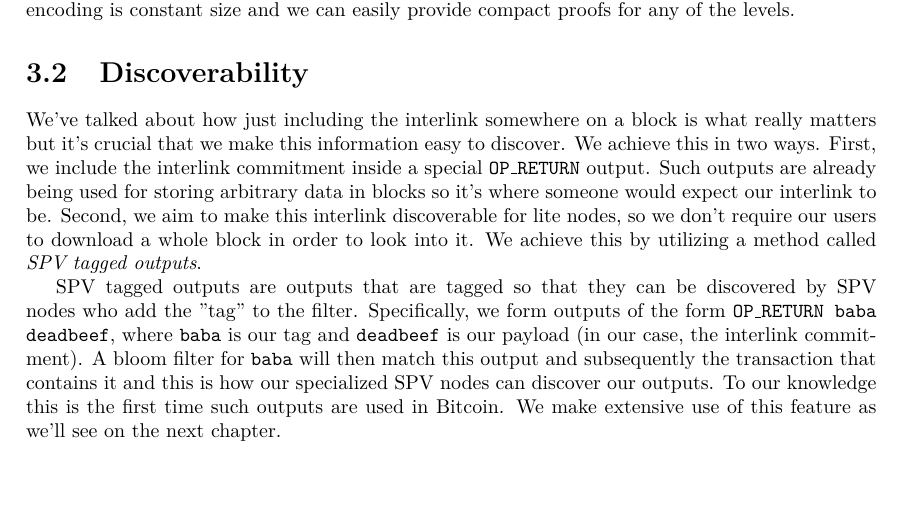
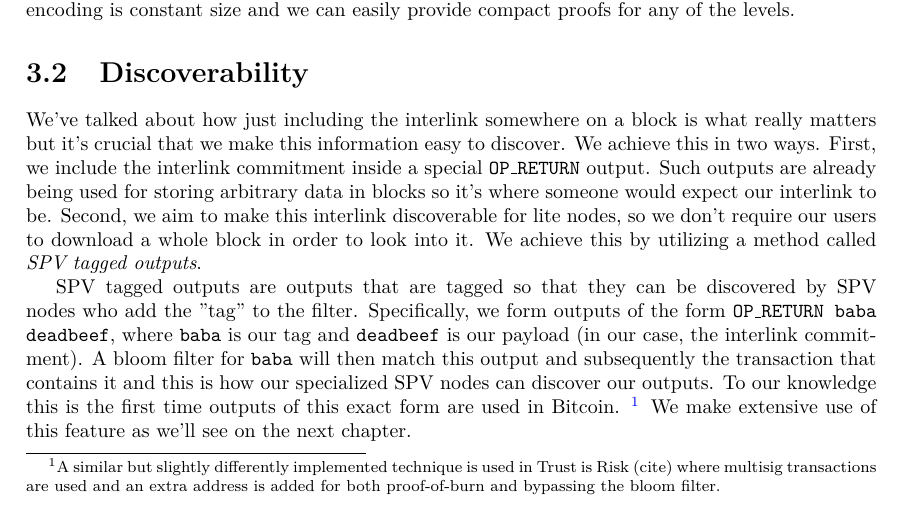
Before and after one commit to gtklocker/thesis, a LaTeX thesis (paper.tex, which reads chapters/interlinker.tex): part of page 19 of 23, cut so that both start at the same text. Compiled offline with pdfLaTeX.

Commit message:
mention TIR tagged outputs

```diff
--- a/chapters/interlinker.tex
+++ b/chapters/interlinker.tex
@@ -7,7 +7,9 @@ Including the whole interlink inside the transaction would make the transaction
 \section{Discoverability}
 We've talked about how just including the interlink somewhere on a block is what really matters but it's crucial that we make this information easy to discover. We achieve this in two ways. First, we include the interlink commitment inside a special \code{OP\_RETURN} output. Such outputs are already being used for storing arbitrary data in blocks so it's where someone would expect our interlink to be. Second, we aim to make this interlink discoverable for lite nodes, so we don't require our users to download a whole block in order to look into it. We achieve this by utilizing a method called \emph{SPV tagged outputs}.
 
-SPV tagged outputs are outputs that are tagged so that they can be discovered by SPV nodes who add the "tag" to the filter. Specifically, we form outputs of the form \code{OP\_RETURN baba deadbeef}, where \code{baba} is our tag and \code{deadbeef} is our payload (in our case, the interlink commitment). A bloom filter for \code{baba} will then match this output and subsequently the transaction that contains it and this is how our specialized SPV nodes can discover our outputs. To our knowledge this is the first time such outputs are used in Bitcoin. We make extensive use of this feature as we'll see on the next chapter.
+SPV tagged outputs are outputs that are tagged so that they can be discovered by SPV nodes who add the "tag" to the filter. Specifically, we form outputs of the form \code{OP\_RETURN baba deadbeef}, where \code{baba} is our tag and \code{deadbeef} is our payload (in our case, the interlink commitment). A bloom filter for \code{baba} will then match this output and subsequently the transaction that contains it and this is how our specialized SPV nodes can discover our outputs. To our knowledge this is the first time outputs of this exact form are used in Bitcoin.
+\footnote{A similar but slightly differently implemented technique is used in Trust is Risk (cite) where multisig transactions are used and an extra address is added for both proof-of-burn and bypassing the bloom filter.}
+We make extensive use of this feature as we'll see on the next chapter.
 
 \section{Viability}
 The cost of running an interlinker on the Bitcoin Cash chain is estimated to 10€ per month at the time of writing.
```
